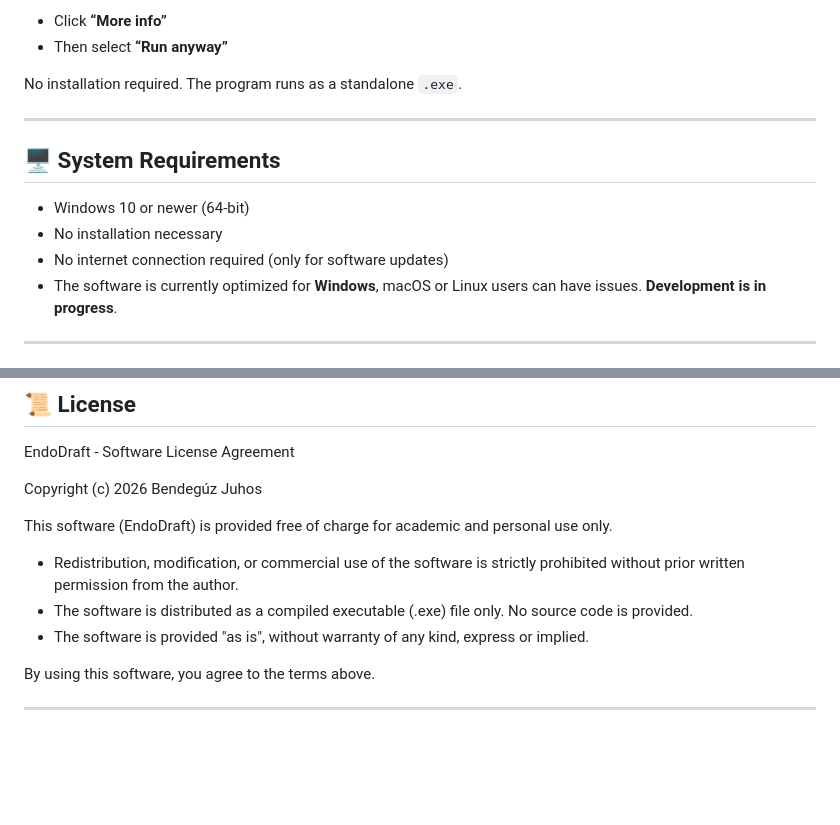
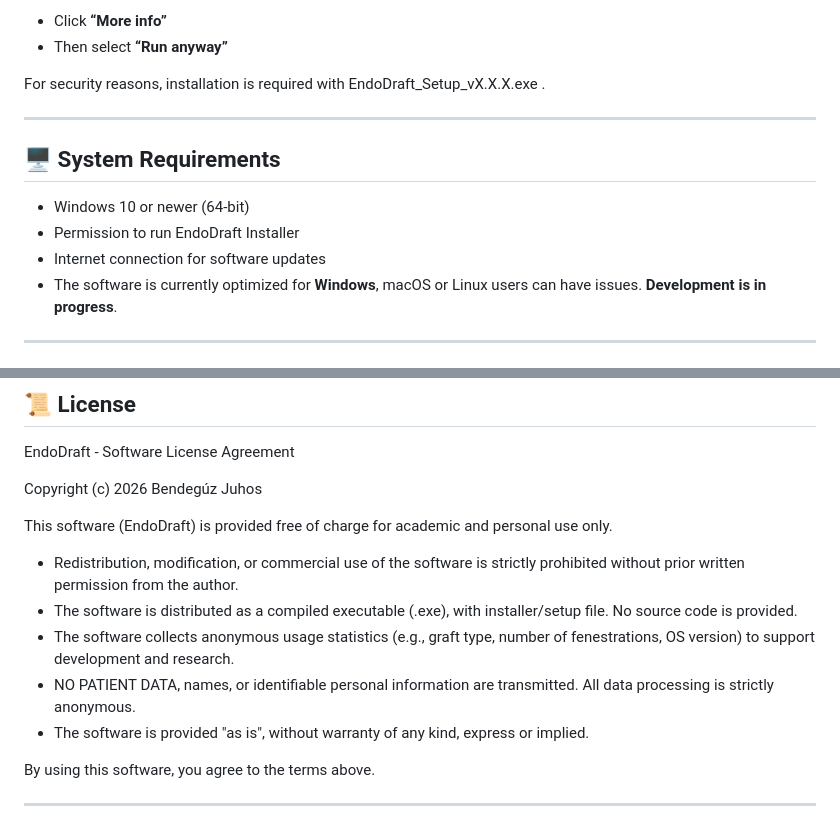
Before and after one commit to BenBalder/EndoDraft, a Markdown page: README.md, 2 parts joined by grey strips. Rendered like a GitHub page; blank space fills up the shorter version.

```diff
--- a/README.md
+++ b/README.md
@@ -51,15 +51,15 @@ This is a standard behavior for unsigned applications and does not mean the file
 - Click **“More info”**
 - Then select **“Run anyway”**
 
-No installation required. The program runs as a standalone `.exe`.
+For security reasons, installation is required with EndoDraft_Setup_vX.X.X.exe .
 
 ---
 
 ## 🖥 System Requirements
 
 - Windows 10 or newer (64-bit)
-- No installation necessary
-- No internet connection required (only for software updates)
+- Permission to run EndoDraft Installer
+- Internet connection for software updates
 - The software is currently optimized for **Windows**, macOS or Linux users can have issues. **Development is in progress**.
 
 ---
@@ -80,7 +80,9 @@ Copyright (c) 2026 Bendegúz Juhos
 This software (EndoDraft) is provided free of charge for academic and personal use only.
 
 - Redistribution, modification, or commercial use of the software is strictly prohibited without prior written permission from the author.
-- The software is distributed as a compiled executable (.exe) file only. No source code is provided.
+- The software is distributed as a compiled executable (.exe), with installer/setup file. No source code is provided.
+- The software collects anonymous usage statistics (e.g., graft type, number of fenestrations, OS version) to support development and research.
+- NO PATIENT DATA, names, or identifiable personal information are transmitted. All data processing is strictly anonymous.
 - The software is provided "as is", without warranty of any kind, express or implied.
 
 By using this software, you agree to the terms above.
```
